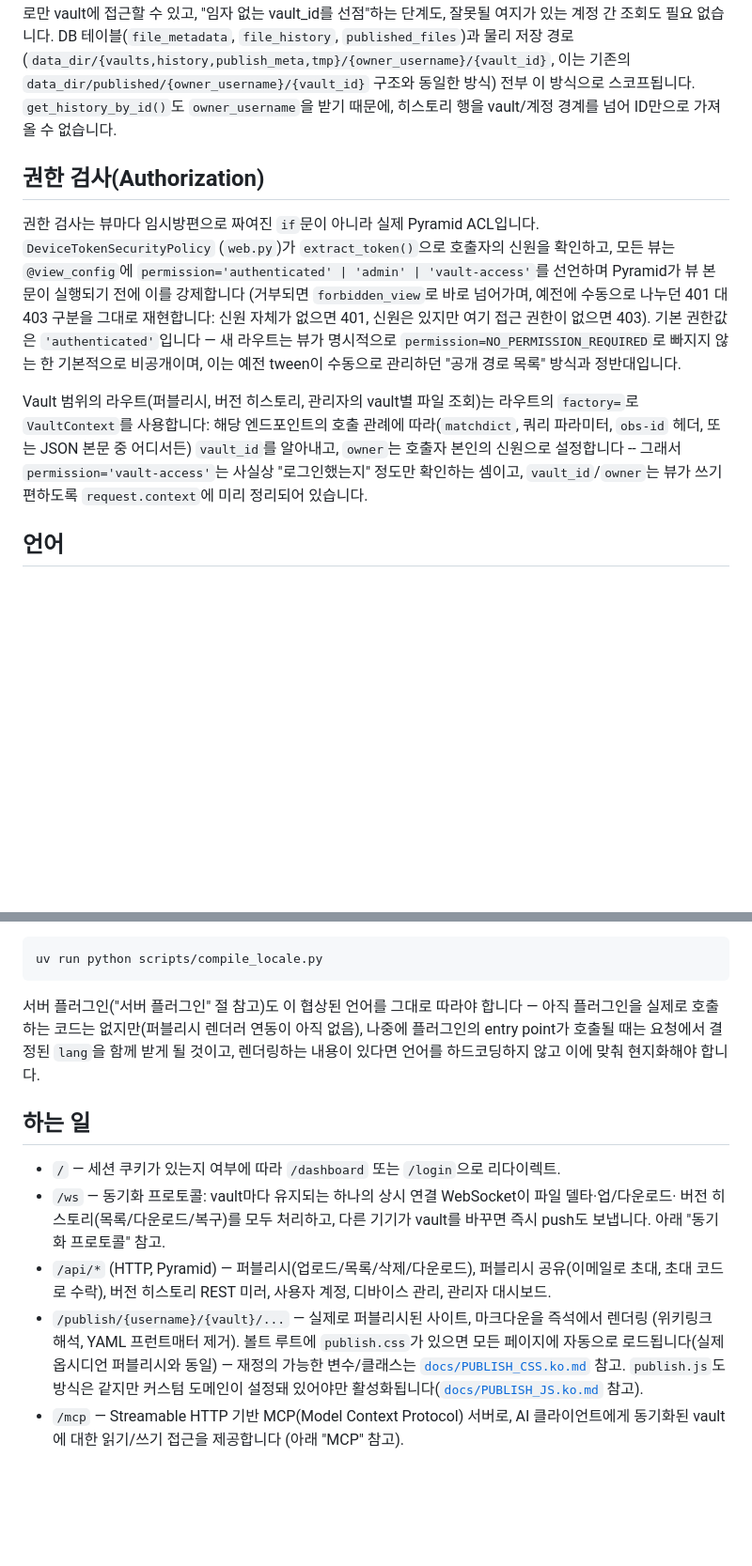
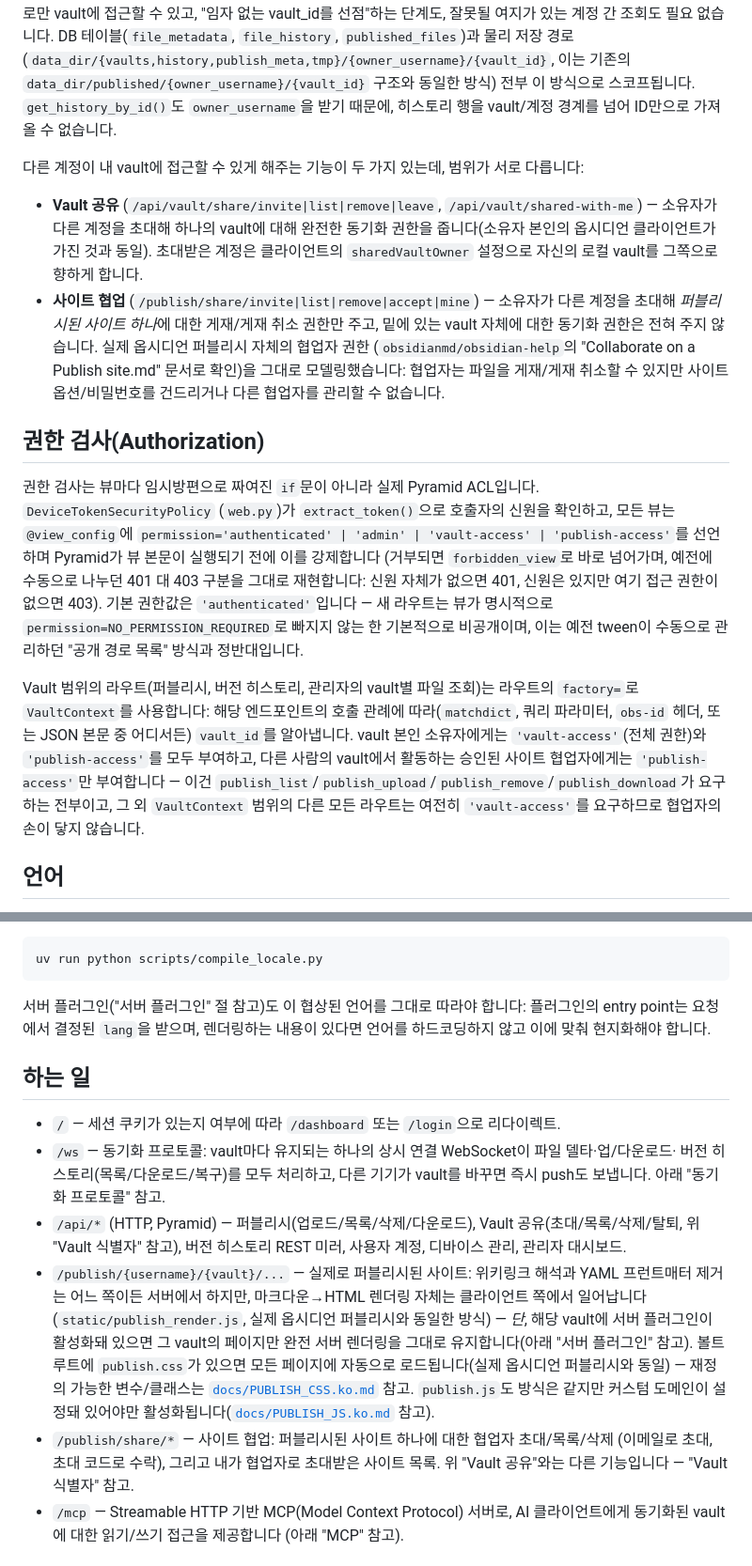
Before and after one commit to search5/pumice-server, a Markdown page: README.ko.md, 2 parts joined by grey strips. Shown at 94% size. Drawn GitHub-style; blank space fills up the shorter version.

````diff
--- a/README.ko.md
+++ b/README.ko.md
@@ -122,22 +122,38 @@ vault의 진짜 식별자는 `(owner_username, vault_id)` 쌍이지, `vault_id`
 스코프됩니다. `get_history_by_id()`도 `owner_username`을 받기 때문에, 히스토리 행을 vault/계정
 경계를 넘어 ID만으로 가져올 수 없습니다.
 
+다른 계정이 내 vault에 접근할 수 있게 해주는 기능이 두 가지 있는데, 범위가 서로 다릅니다:
+
+- **Vault 공유** (`/api/vault/share/invite|list|remove|leave`, `/api/vault/shared-with-me`) —
+  소유자가 다른 계정을 초대해 하나의 vault에 대해 완전한 동기화 권한을 줍니다(소유자 본인의
+  옵시디언 클라이언트가 가진 것과 동일). 초대받은 계정은 클라이언트의 `sharedVaultOwner` 설정으로
+  자신의 로컬 vault를 그쪽으로 향하게 합니다.
+- **사이트 협업** (`/publish/share/invite|list|remove|accept|mine`) — 소유자가 다른 계정을
+  초대해 *퍼블리시된 사이트 하나*에 대한 게재/게재 취소 권한만 주고, 밑에 있는 vault 자체에
+  대한 동기화 권한은 전혀 주지 않습니다. 실제 옵시디언 퍼블리시 자체의 협업자 권한
+  (`obsidianmd/obsidian-help`의 "Collaborate on a Publish site.md" 문서로 확인)을 그대로
+  모델링했습니다: 협업자는 파일을 게재/게재 취소할 수 있지만 사이트 옵션/비밀번호를 건드리거나
+  다른 협업자를 관리할 수 없습니다.
+
 ## 권한 검사(Authorization)
 
 권한 검사는 뷰마다 임시방편으로 짜여진 `if`문이 아니라 실제 Pyramid ACL입니다. `DeviceTokenSecurityPolicy`
 (`web.py`)가 `extract_token()`으로 호출자의 신원을 확인하고, 모든 뷰는 `@view_config`에
-`permission='authenticated' | 'admin' | 'vault-access'`를 선언하며 Pyramid가 뷰 본문이 실행되기 전에
-이를 강제합니다 (거부되면 `forbidden_view`로 바로 넘어가며, 예전에 수동으로 나누던 401 대 403 구분을
-그대로 재현합니다: 신원 자체가 없으면 401, 신원은 있지만 여기 접근 권한이 없으면 403). 기본
-권한값은 `'authenticated'`입니다 — 새 라우트는 뷰가 명시적으로 `permission=NO_PERMISSION_REQUIRED`로
-빠지지 않는 한 기본적으로 비공개이며, 이는 예전 tween이 수동으로 관리하던 "공개 경로 목록" 방식과
-정반대입니다.
+`permission='authenticated' | 'admin' | 'vault-access' | 'publish-access'`를 선언하며 Pyramid가
+뷰 본문이 실행되기 전에 이를 강제합니다 (거부되면 `forbidden_view`로 바로 넘어가며, 예전에 수동으로
+나누던 401 대 403 구분을 그대로 재현합니다: 신원 자체가 없으면 401, 신원은 있지만 여기 접근 권한이
+없으면 403). 기본 권한값은 `'authenticated'`입니다 — 새 라우트는 뷰가 명시적으로
+`permission=NO_PERMISSION_REQUIRED`로 빠지지 않는 한 기본적으로 비공개이며, 이는 예전 tween이
+수동으로 관리하던 "공개 경로 목록" 방식과 정반대입니다.
 
 Vault 범위의 라우트(퍼블리시, 버전 히스토리, 관리자의 vault별 파일 조회)는 라우트의 `factory=`로
 `VaultContext`를 사용합니다: 해당 엔드포인트의 호출 관례에 따라(`matchdict`, 쿼리 파라미터, `obs-id`
-헤더, 또는 JSON 본문 중 어디서든) `vault_id`를 알아내고, `owner`는 호출자 본인의 신원으로
-설정합니다 -- 그래서 `permission='vault-access'`는 사실상 "로그인했는지" 정도만 확인하는 셈이고,
-`vault_id`/`owner`는 뷰가 쓰기 편하도록 `request.context`에 미리 정리되어 있습니다.
+헤더, 또는 JSON 본문 중 어디서든) `vault_id`를 알아냅니다. vault 본인 소유자에게는
+`'vault-access'`(전체 권한)와 `'publish-access'`를 모두 부여하고, 다른 사람의 vault에서 활동하는
+승인된 사이트 협업자에게는 `'publish-access'`만 부여합니다 — 이건
+`publish_list`/`publish_upload`/`publish_remove`/`publish_download`가 요구하는 전부이고, 그 외
+`VaultContext` 범위의 다른 모든 라우트는 여전히 `'vault-access'`를 요구하므로 협업자의 손이
+닿지 않습니다.
 
 ## 언어
 
@@ -159,10 +175,9 @@ Vault 범위의 라우트(퍼블리시, 버전 히스토리, 관리자의 vault
 uv run python scripts/compile_locale.py
 ```
 
-서버 플러그인("서버 플러그인" 절 참고)도 이 협상된 언어를 그대로 따라야 합니다 — 아직 플러그인을
-실제로 호출하는 코드는 없지만(퍼블리시 렌더러 연동이 아직 없음), 나중에 플러그인의 entry point가
-호출될 때는 요청에서 결정된 `lang`을 함께 받게 될 것이고, 렌더링하는 내용이 있다면 언어를
-하드코딩하지 않고 이에 맞춰 현지화해야 합니다.
+서버 플러그인("서버 플러그인" 절 참고)도 이 협상된 언어를 그대로 따라야 합니다: 플러그인의
+entry point는 요청에서 결정된 `lang`을 받으며, 렌더링하는 내용이 있다면 언어를 하드코딩하지
+않고 이에 맞춰 현지화해야 합니다.
 
 ## 하는 일
 
@@ -170,14 +185,20 @@ uv run python scripts/compile_locale.py
 - `/ws` — 동기화 프로토콜: vault마다 유지되는 하나의 상시 연결 WebSocket이 파일 델타·업/다운로드·
   버전 히스토리(목록/다운로드/복구)를 모두 처리하고, 다른 기기가 vault를 바꾸면 즉시 push도
   보냅니다. 아래 "동기화 프로토콜" 참고.
-- `/api/*` (HTTP, Pyramid) — 퍼블리시(업로드/목록/삭제/다운로드), 퍼블리시 공유(이메일로 초대, 초대
-  코드로 수락), 버전 히스토리 REST 미러, 사용자 계정, 디바이스 관리, 관리자 대시보드.
-- `/publish/{username}/{vault}/...` — 실제로 퍼블리시된 사이트, 마크다운을 즉석에서 렌더링
-  (위키링크 해석, YAML 프런트매터 제거). 볼트 루트에 `publish.css`가 있으면 모든 페이지에
+- `/api/*` (HTTP, Pyramid) — 퍼블리시(업로드/목록/삭제/다운로드), Vault 공유(초대/목록/삭제/탈퇴,
+  위 "Vault 식별자" 참고), 버전 히스토리 REST 미러, 사용자 계정, 디바이스 관리, 관리자 대시보드.
+- `/publish/{username}/{vault}/...` — 실제로 퍼블리시된 사이트: 위키링크 해석과 YAML 프런트매터
+  제거는 어느 쪽이든 서버에서 하지만, 마크다운→HTML 렌더링 자체는 클라이언트 쪽에서
+  일어납니다(`static/publish_render.js`, 실제 옵시디언 퍼블리시와 동일한 방식) — *단*, 해당
+  vault에 서버 플러그인이 활성화돼 있으면 그 vault의 페이지만 완전 서버 렌더링을 그대로
+  유지합니다(아래 "서버 플러그인" 참고). 볼트 루트에 `publish.css`가 있으면 모든 페이지에
   자동으로 로드됩니다(실제 옵시디언 퍼블리시와 동일) — 재정의 가능한 변수/클래스는
   [`docs/PUBLISH_CSS.ko.md`](docs/PUBLISH_CSS.ko.md) 참고. `publish.js`도 방식은 같지만
   커스텀 도메인이 설정돼 있어야만 활성화됩니다([`docs/PUBLISH_JS.ko.md`](docs/PUBLISH_JS.ko.md)
   참고).
+- `/publish/share/*` — 사이트 협업: 퍼블리시된 사이트 하나에 대한 협업자 초대/목록/삭제
+  (이메일로 초대, 초대 코드로 수락), 그리고 내가 협업자로 초대받은 사이트 목록. 위 "Vault
+  공유"와는 다른 기능입니다 — "Vault 식별자" 참고.
 - `/mcp` — Streamable HTTP 기반 MCP(Model Context Protocol) 서버로, AI 클라이언트에게 동기화된
   vault에 대한 읽기/쓰기 접근을 제공합니다 (아래 "MCP" 참고).
 
````
Also changed, not shown: other parts of README.ko.md (+6 -0 lines), README.md (+45 -18 lines).
